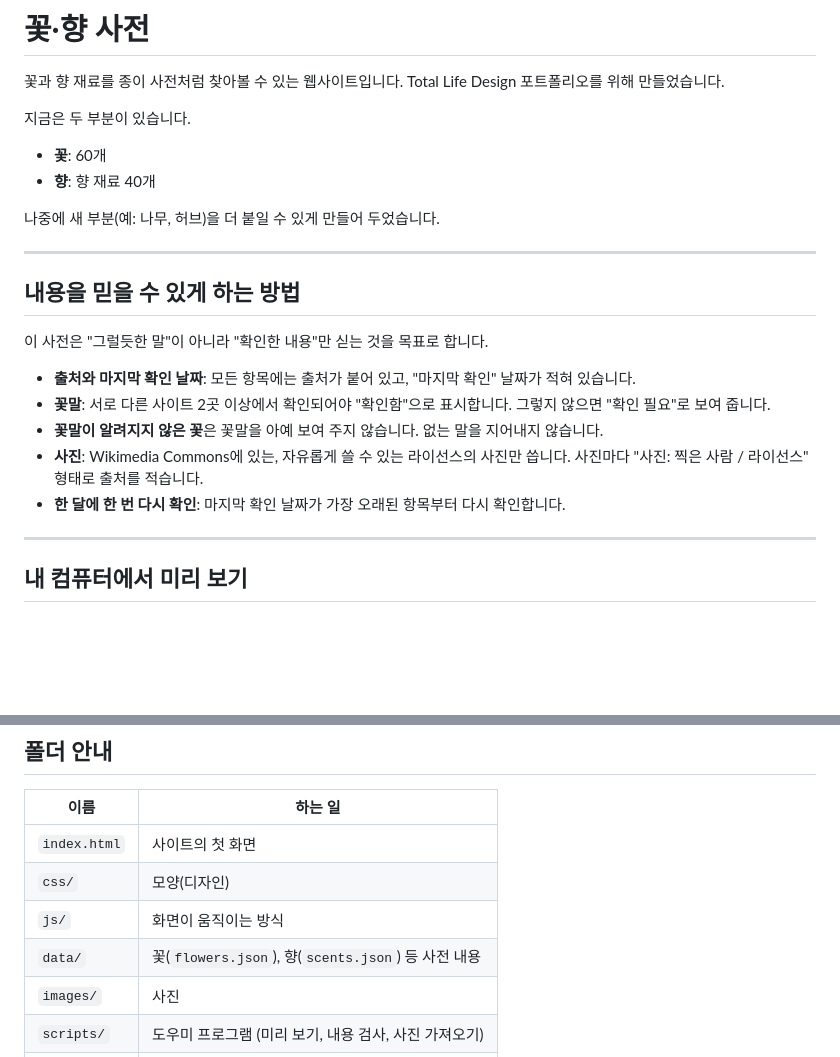
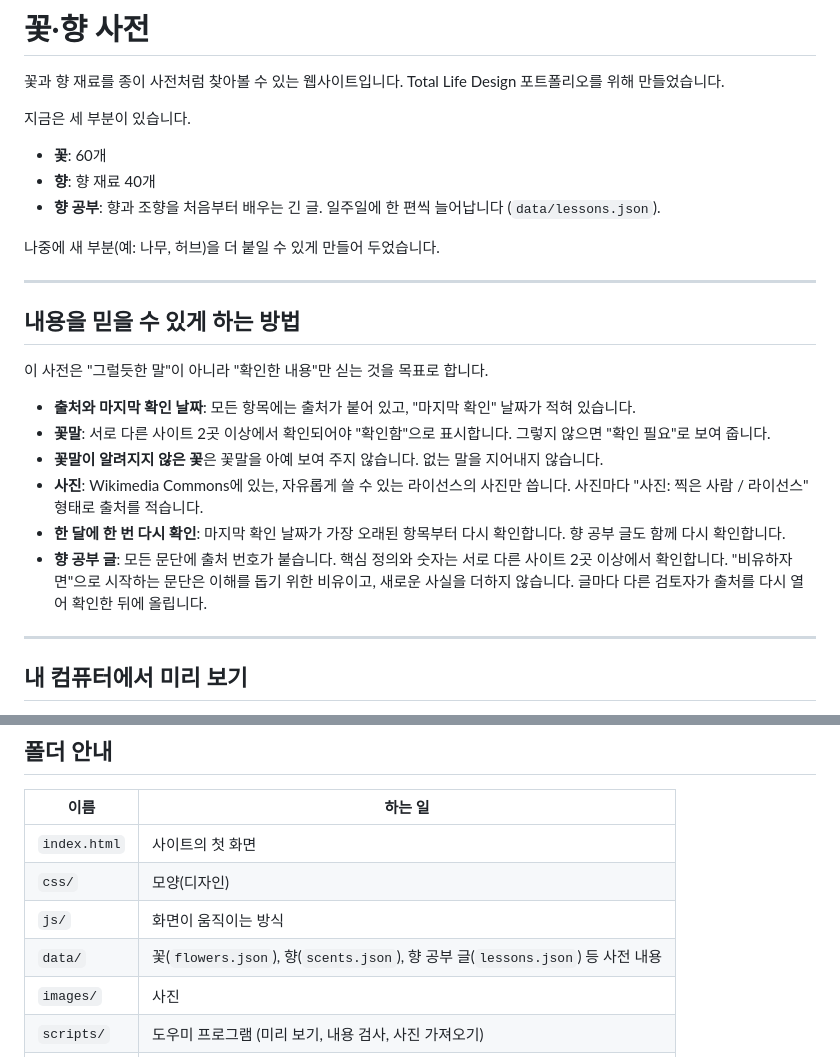
Before and after one commit to dldbsgh-design/flora-dictionary, a Markdown page: README.md, 2 parts joined by grey strips. GitHub-like rendering; blank space fills up the shorter version.

Commit message:
docs: study volume in README
Co-Authored-By: Claude Opus 5.5 <noreply@anthropic.com>

```diff
--- a/README.md
+++ b/README.md
@@ -2,10 +2,11 @@
 
 꽃과 향 재료를 종이 사전처럼 찾아볼 수 있는 웹사이트입니다. Total Life Design 포트폴리오를 위해 만들었습니다.
 
-지금은 두 부분이 있습니다.
+지금은 세 부분이 있습니다.
 
 - **꽃**: 60개
 - **향**: 향 재료 40개
+- **향 공부**: 향과 조향을 처음부터 배우는 긴 글. 일주일에 한 편씩 늘어납니다 (`data/lessons.json`).
 
 나중에 새 부분(예: 나무, 허브)을 더 붙일 수 있게 만들어 두었습니다.
 
@@ -19,7 +20,8 @@
 - **꽃말**: 서로 다른 사이트 2곳 이상에서 확인되어야 "확인함"으로 표시합니다. 그렇지 않으면 "확인 필요"로 보여 줍니다.
 - **꽃말이 알려지지 않은 꽃**은 꽃말을 아예 보여 주지 않습니다. 없는 말을 지어내지 않습니다.
 - **사진**: Wikimedia Commons에 있는, 자유롭게 쓸 수 있는 라이선스의 사진만 씁니다. 사진마다 "사진: 찍은 사람 / 라이선스" 형태로 출처를 적습니다.
-- **한 달에 한 번 다시 확인**: 마지막 확인 날짜가 가장 오래된 항목부터 다시 확인합니다.
+- **한 달에 한 번 다시 확인**: 마지막 확인 날짜가 가장 오래된 항목부터 다시 확인합니다. 향 공부 글도 함께 다시 확인합니다.
+- **향 공부 글**: 모든 문단에 출처 번호가 붙습니다. 핵심 정의와 숫자는 서로 다른 사이트 2곳 이상에서 확인합니다. "비유하자면"으로 시작하는 문단은 이해를 돕기 위한 비유이고, 새로운 사실을 더하지 않습니다. 글마다 다른 검토자가 출처를 다시 열어 확인한 뒤에 올립니다.
 
 ---
 
@@ -69,7 +71,7 @@ GitHub Pages라는 무료 서비스를 사용합니다. 아래 순서대로 하
 | `index.html` | 사이트의 첫 화면 |
 | `css/` | 모양(디자인) |
 | `js/` | 화면이 움직이는 방식 |
-| `data/` | 꽃(`flowers.json`), 향(`scents.json`) 등 사전 내용 |
+| `data/` | 꽃(`flowers.json`), 향(`scents.json`), 향 공부 글(`lessons.json`) 등 사전 내용 |
 | `images/` | 사진 |
 | `scripts/` | 도우미 프로그램 (미리 보기, 내용 검사, 사진 가져오기) |
 | `tests/` | 자동 검사 |
```
